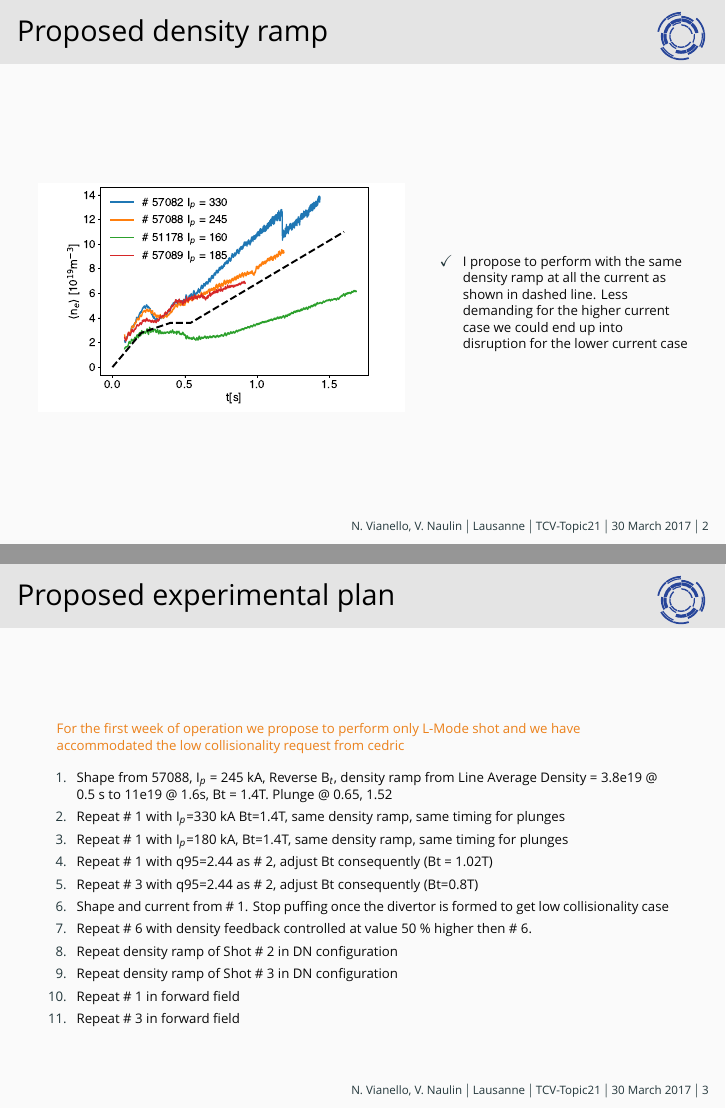
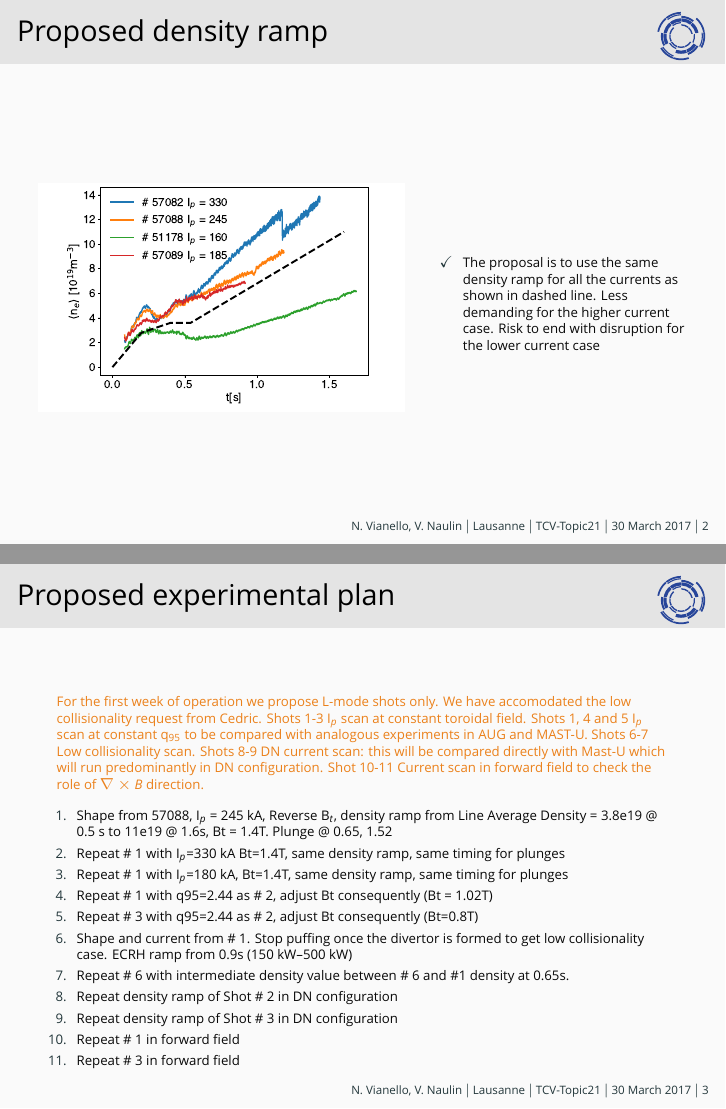
Before and after one commit to nrnishta/topic21, LaTeX slides (Meetings/TCVrelated/revised_shotlist.tex): pages 3 and 4 of 4, joined at a grey line. Compiled offline with XeLaTeX; a missing font is replaced by an installed copy or a similar font; a LaTeX package or settings file that is missing is left out.

Commit message:
Update to TCV shotlist

```diff
--- a/Meetings/TCVrelated/revised_shotlist.tex
+++ b/Meetings/TCVrelated/revised_shotlist.tex
@@ -65,9 +65,9 @@ uniquename=init,backend=bibtex8,arxiv=abs,mcite]{biblatex}
     \end{column}
     \begin{column}{0.4\textwidth}
       \begin{itemize}
-        \item I propose to perform with the same density ramp at all
-          the current as shown in dashed line. Less demanding for the
-          higher current case we could end up into disruption for the
+        \item The proposal is to use the same density ramp for all
+          the currents as shown in dashed line. Less demanding for the
+          higher current case. Risk to end with disruption for the
           lower current case
       \end{itemize}
     \end{column}
@@ -76,9 +76,15 @@ uniquename=init,backend=bibtex8,arxiv=abs,mcite]{biblatex}
 
   \begin{frame}{Proposed experimental plan}
 \Fontvi
-    \alert{For the first week of operation we propose to perform only
-  L-Mode shot and we have accommodated the low collisionality request
-  from cedric}
+    \alert{For the first week of operation we propose L-mode shots
+      only. We have accomodated the low collisionality request from
+      Cedric. Shots 1-3 I$_p$ scan at constant toroidal field. Shots
+      1, 4 and 5 I$_p$ scan at constant q$_{95}$ to be compared with
+      analogous experiments in AUG and MAST-U. Shots 6-7 Low
+      collisionality scan. Shots 8-9 DN current scan: this will be
+      compared directly with Mast-U which will run predominantly in DN
+    configuration. Shot 10-11 Current scan in forward field to check
+    the role of $\nabla\times B$ direction.}
 \begin{enumerate}
 \item Shape from 57088, I$_p$ = 245 kA,  Reverse B$_t$,
     density ramp from Line Average Density = 3.8e19 @ 0.5 s to 11e19 @ 1.6s,  Bt = 1.4T. Plunge @ 0.65, 1.52
@@ -86,9 +92,11 @@ uniquename=init,backend=bibtex8,arxiv=abs,mcite]{biblatex}
 \item  Repeat \# 1 with I$_p$=180 kA, Bt=1.4T, same density ramp, same timing for plunges
 \item  Repeat \# 1 with q95=2.44 as \# 2, adjust Bt consequently (Bt = 1.02T)
 \item  Repeat \# 3 with q95=2.44 as \# 2, adjust Bt consequently (Bt=0.8T)
-\item  Shape and current from \# 1. Stop puffing once the divertor is formed to get low collisionality case
-\item  Repeat \# 6 with density feedback controlled at value 50 \%
-  higher then \# 6.
+\item  Shape and current from \# 1. Stop puffing once the divertor is
+  formed to get low collisionality case. ECRH ramp from 0.9s (150
+  kW--500 kW)
+\item  Repeat \# 6 with intermediate density value between \# 6 and
+  \#1 density at 0.65s.
 \item  Repeat density ramp of Shot \# 2 in DN configuration
 \item  Repeat density ramp of Shot \# 3 in DN configuration
 \item Repeat \# 1 in forward field
```
Also changed, not shown: Meetings/TCVrelated/revised_shotlist.pdf, Meetings/TCVrelated/revised_shotlist.tex (2 more changed lines).
